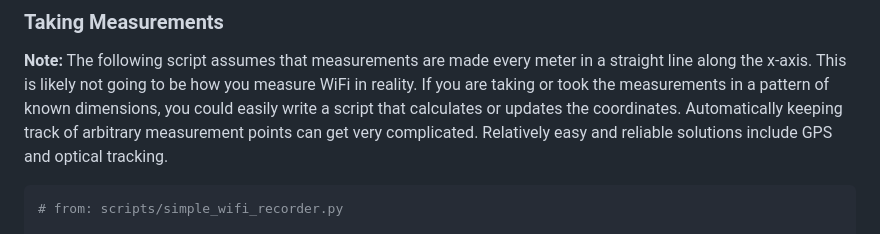
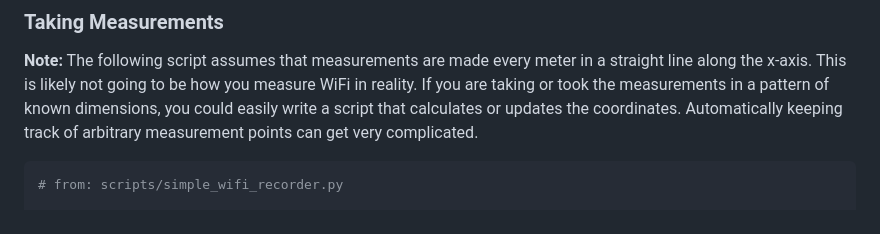
Before and after one commit to maxwellmatthis/heatmapper, a Markdown page: README.md, the part around the change. Rendered like a GitHub page.

Commit message:
Remove suggestion on how to improve positioning
The positioning problem is very complicated. The sentence is misleading.

````diff
--- a/README.md
+++ b/README.md
@@ -36,8 +36,7 @@ __Note:__ The following script assumes that measurements are made every meter in
 along the x-axis. This is likely not going to be how you measure WiFi in reality. If you are
 taking or took the measurements in a pattern of known dimensions, you could easily write a script
 that calculates or updates the coordinates. Automatically keeping track of arbitrary measurement
-points can get very complicated. Relatively easy and reliable solutions include GPS and optical
-tracking.
+points can get very complicated.
 
 ```python
 # from: scripts/simple_wifi_recorder.py
````
